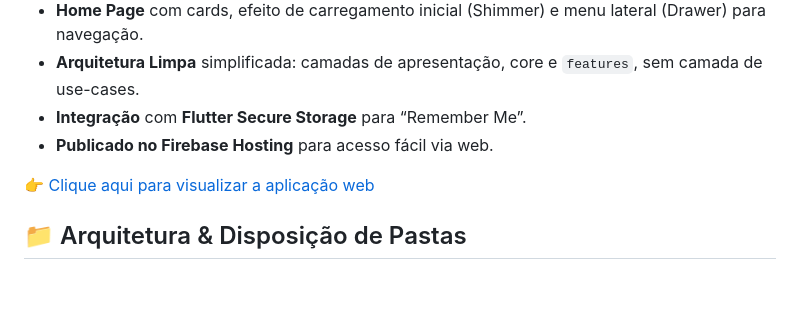
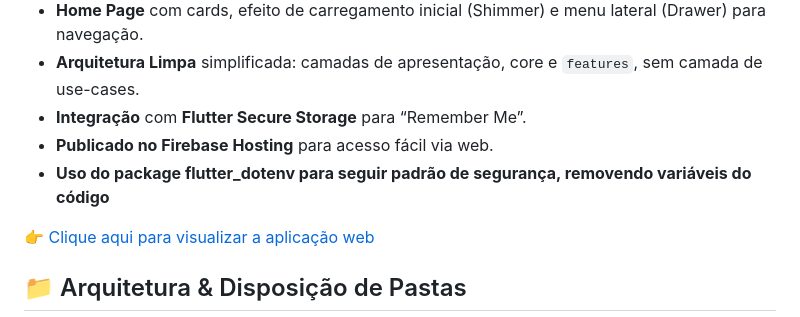
Before and after one commit to gustavorodrii/tmchall, a Markdown page: README.md, the part around the change. Drawn GitHub-style; blank space fills up the shorter version.

Commit message:
chore: update md

```diff
--- a/README.md
+++ b/README.md
@@ -13,6 +13,7 @@ Este projeto demonstra uma aplicação Flutter com:
 - **Arquitetura Limpa** simplificada: camadas de apresentação, core e `features`, sem camada de use-cases.
 - **Integração** com **Flutter Secure Storage** para “Remember Me”.
 - **Publicado no Firebase Hosting** para acesso fácil via web.
+- **Uso do package flutter_dotenv para seguir padrão de segurança, removendo variáveis do código**
 
 [👉 Clique aqui para visualizar a aplicação web](https://tmchall-ef1fc.web.app)
 
```
